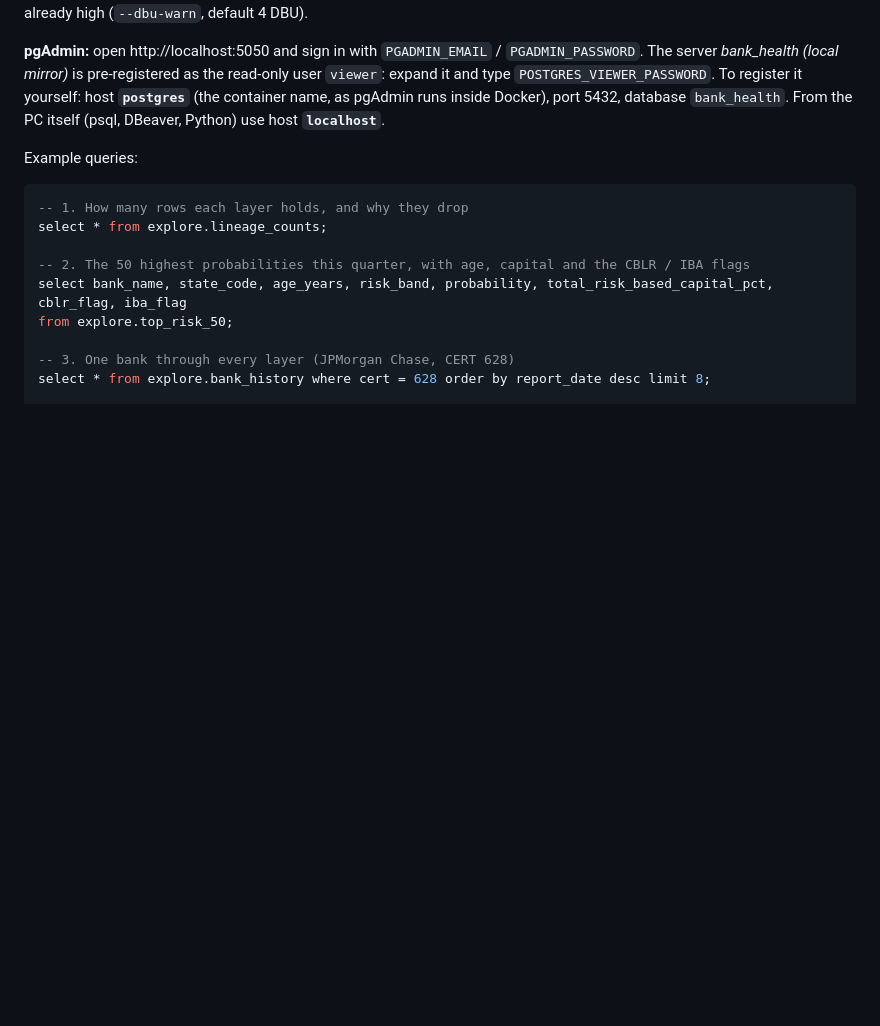
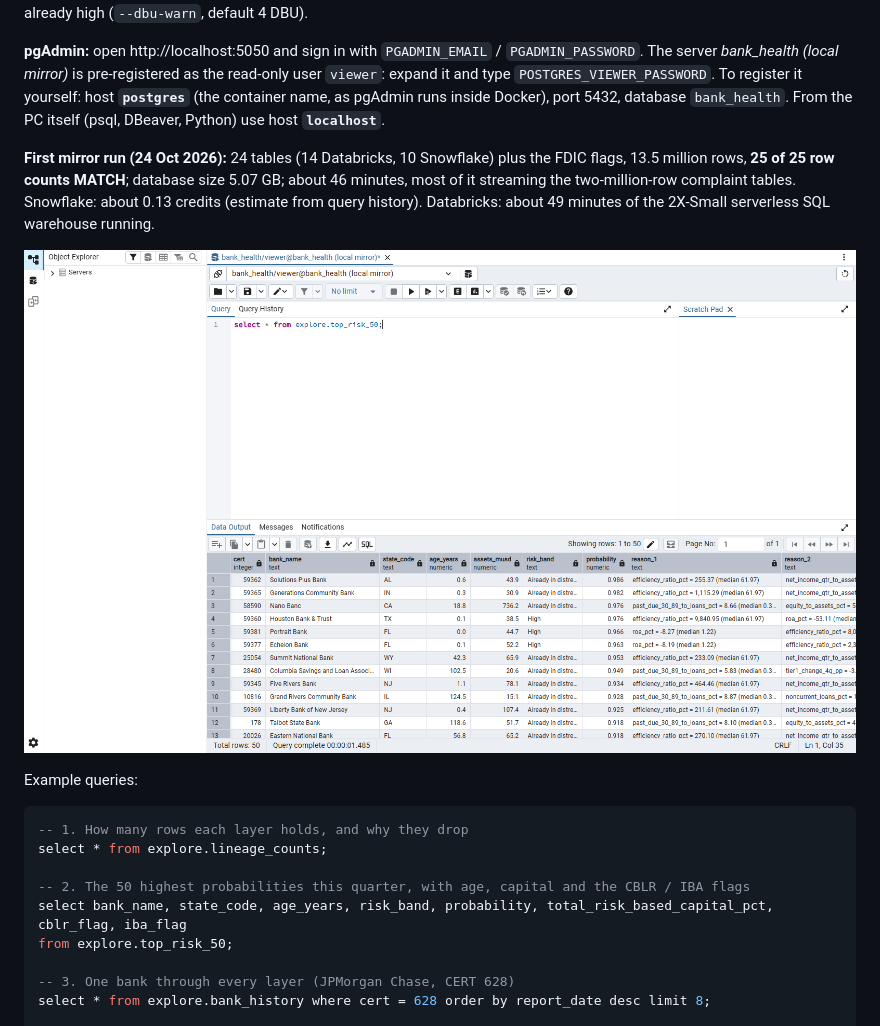
Before and after one commit to martinogie/bank-health-data-platform, a Markdown page: README.md, the part around the change. Rendered like a GitHub page; pictures changed too: docs/images/pgadmin_top_risk_50.png (added); blank space fills up the shorter version.

Commit message:
README: PostgreSQL mirror results and pgAdmin screenshot of explore.top_risk_50

````diff
--- a/README.md
+++ b/README.md
@@ -188,6 +188,13 @@ type `POSTGRES_VIEWER_PASSWORD`. To register it yourself: host **`postgres`** (t
 pgAdmin runs inside Docker), port 5432, database `bank_health`. From the PC itself (psql, DBeaver,
 Python) use host **`localhost`**.
 
+**First mirror run (24 Oct 2026):** 24 tables (14 Databricks, 10 Snowflake) plus the FDIC flags,
+13.5 million rows, **25 of 25 row counts MATCH**; database size 5.07 GB; about 46 minutes, most of it
+streaming the two-million-row complaint tables. Snowflake: about 0.13 credits (estimate from query
+history). Databricks: about 49 minutes of the 2X-Small serverless SQL warehouse running.
+
+![explore.top_risk_50 in pgAdmin](docs/images/pgadmin_top_risk_50.png)
+
 Example queries:
 
 ```sql
````
